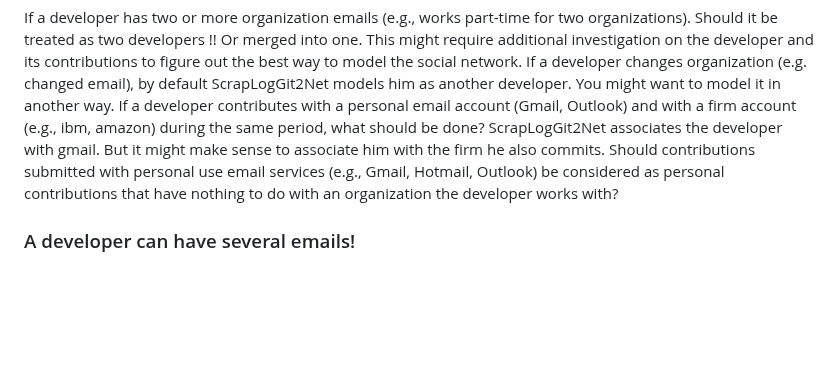
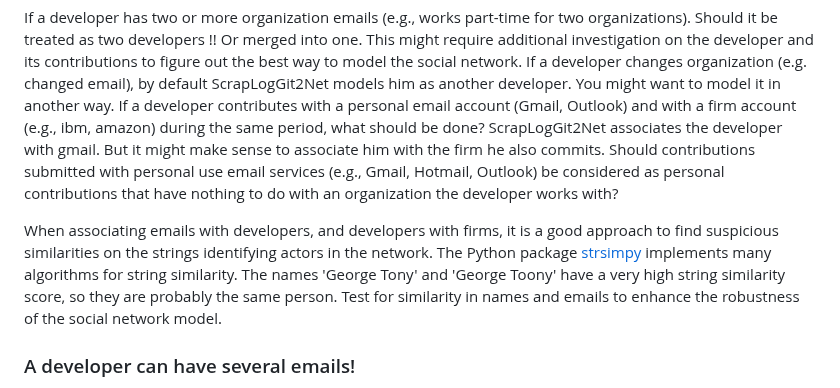
Before and after one commit to jaateixeira/ScrapLogGit2Net, a Markdown page: README.md, the part around the change. Rendered like a GitHub page; blank space fills up the shorter version.

Commit message:
Update README.md
Added documentation on string similarity

```diff
--- a/README.md
+++ b/README.md
@@ -163,6 +163,8 @@ If a developer has two or more organization emails (e.g., works part-time for tw
 If a developer changes organization (e.g. changed email), by default ScrapLogGit2Net models him as another developer. You might want to model it in another way.
 If a developer contributes with a personal email account (Gmail, Outlook) and with a firm account (e.g., ibm, amazon) during the same period, what should be done? ScrapLogGit2Net associates the developer with gmail. But it might make sense to associate him with the firm he also commits. Should contributions submitted with personal use email services (e.g., Gmail, Hotmail, Outlook) be considered as personal contributions that have nothing to do with an organization the developer works with?
 
+When associating emails with developers, and developers with firms, it is a good approach to find suspicious similarities on the strings identifying actors in the network. The Python package [strsimpy](https://pypi.org/project/strsimpy/) implements many algorithms for string similarity. The names 'George Tony' and 'George Toony'  have a very high string similarity score, so they are probably the same person.  Test for similarity in names and emails to enhance the robustness of the social network model.
+
 ### A developer can have several emails!   ###
 
 There are many ways to deal with developers that use several emails. The simplest one is to use the aproach by [Augustina Ragwitz (2017)](https://rstudio-pubs-static.s3.amazonaws.com/316662_7181d6efdd584358b935f7e444efb152.html), the
```
